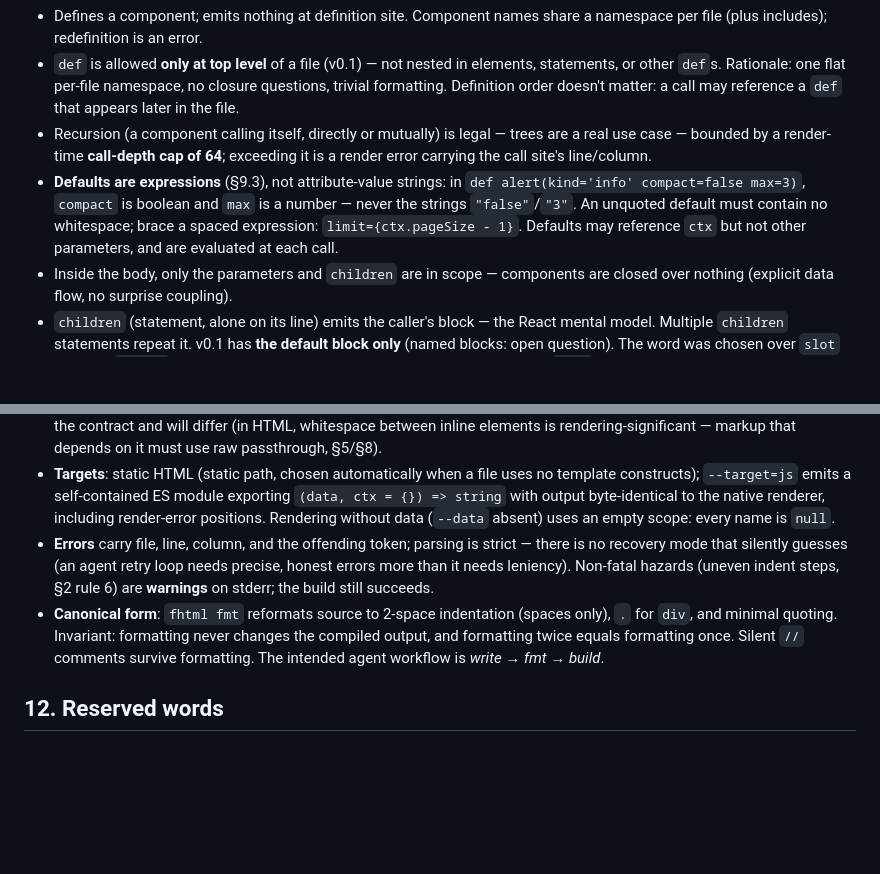
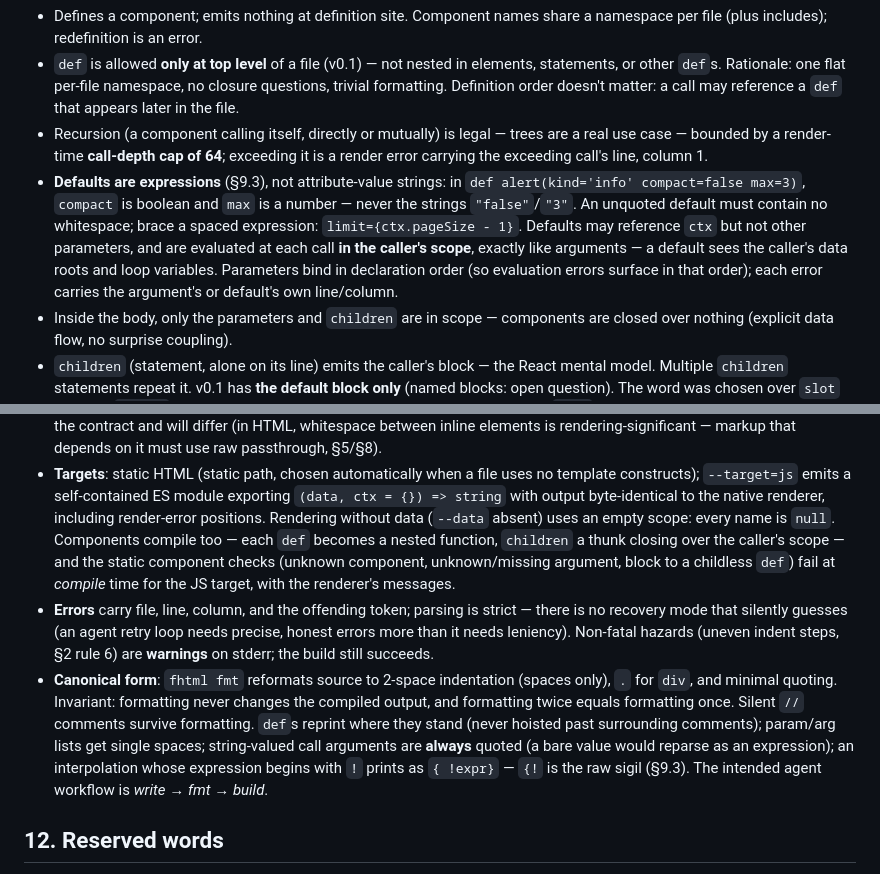
Before and after one commit to nft/fhtml, a Markdown page: SPEC.md, 2 parts joined by grey strips. Rendered like a GitHub page; blank space fills up the shorter version.

```diff
--- a/SPEC.md
+++ b/SPEC.md
@@ -317,12 +317,15 @@ def name(param param=default …)
   appears later in the file.
 - Recursion (a component calling itself, directly or mutually) is legal — trees are a real
   use case — bounded by a render-time **call-depth cap of 64**; exceeding it is a render
-  error carrying the call site's line/column.
+  error carrying the exceeding call's line, column 1.
 - **Defaults are expressions** (§9.3), not attribute-value strings: in
   `def alert(kind='info' compact=false max=3)`, `compact` is boolean and `max` is a number —
   never the strings `"false"`/`"3"`. An unquoted default must contain no whitespace; brace a
   spaced expression: `limit={ctx.pageSize - 1}`. Defaults may reference `ctx` but not other
-  parameters, and are evaluated at each call.
+  parameters, and are evaluated at each call **in the caller's scope**, exactly like
+  arguments — a default sees the caller's data roots and loop variables. Parameters bind in
+  declaration order (so evaluation errors surface in that order); each error carries the
+  argument's or default's own line/column.
 - Inside the body, only the parameters and `children` are in scope — components are closed
   over nothing (explicit data flow, no surprise coupling).
 - `children` (statement, alone on its line) emits the caller's block — the React mental
@@ -382,7 +385,10 @@ include ./partials/head
   constructs); `--target=js` emits a self-contained ES module exporting
   `(data, ctx = {}) => string` with output byte-identical to the native renderer,
   including render-error positions. Rendering without data (`--data` absent) uses an
-  empty scope: every name is `null`.
+  empty scope: every name is `null`. Components compile too — each `def` becomes a
+  nested function, `children` a thunk closing over the caller's scope — and the static
+  component checks (unknown component, unknown/missing argument, block to a childless
+  `def`) fail at *compile* time for the JS target, with the renderer's messages.
 - **Errors** carry file, line, column, and the offending token; parsing is strict — there
   is no recovery mode that silently guesses (an agent retry loop needs precise, honest
   errors more than it needs leniency). Non-fatal hazards (uneven indent steps, §2 rule 6)
@@ -390,7 +396,11 @@ include ./partials/head
 - **Canonical form**: `fhtml fmt` reformats source to 2-space indentation (spaces only),
   `.` for `div`, and minimal quoting. Invariant: formatting never changes the compiled
   output, and formatting twice equals formatting once. Silent `//` comments survive
-  formatting. The intended agent workflow is *write → fmt → build*.
+  formatting. `def`s reprint where they stand (never hoisted past surrounding comments);
+  param/arg lists get single spaces; string-valued call arguments are **always** quoted
+  (a bare value would reparse as an expression); an interpolation whose expression begins
+  with `!` prints as `{ !expr}` — `{!` is the raw sigil (§9.3). The intended agent
+  workflow is *write → fmt → build*.
 
 ## 12. Reserved words
 
```
Also changed, not shown: README.md (+14 -0 lines).
